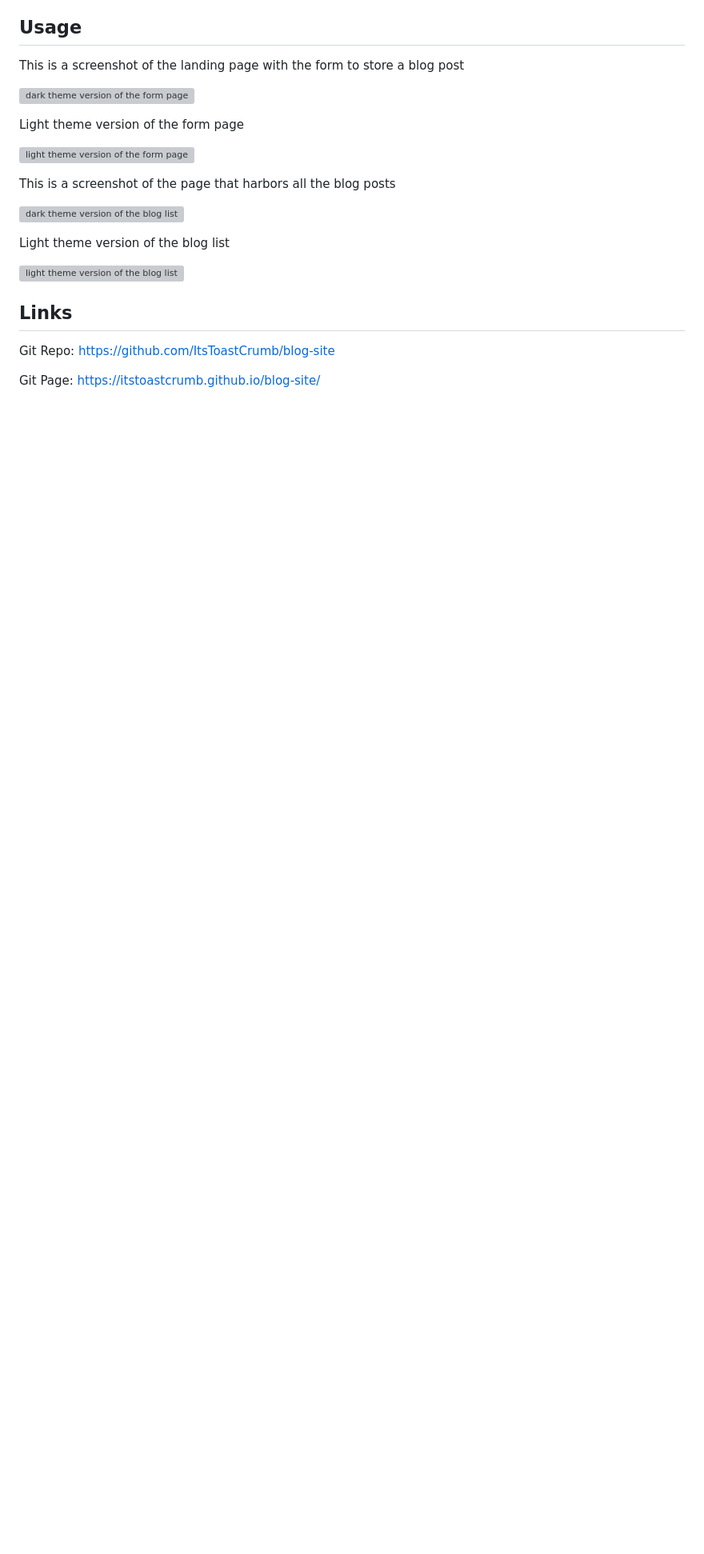
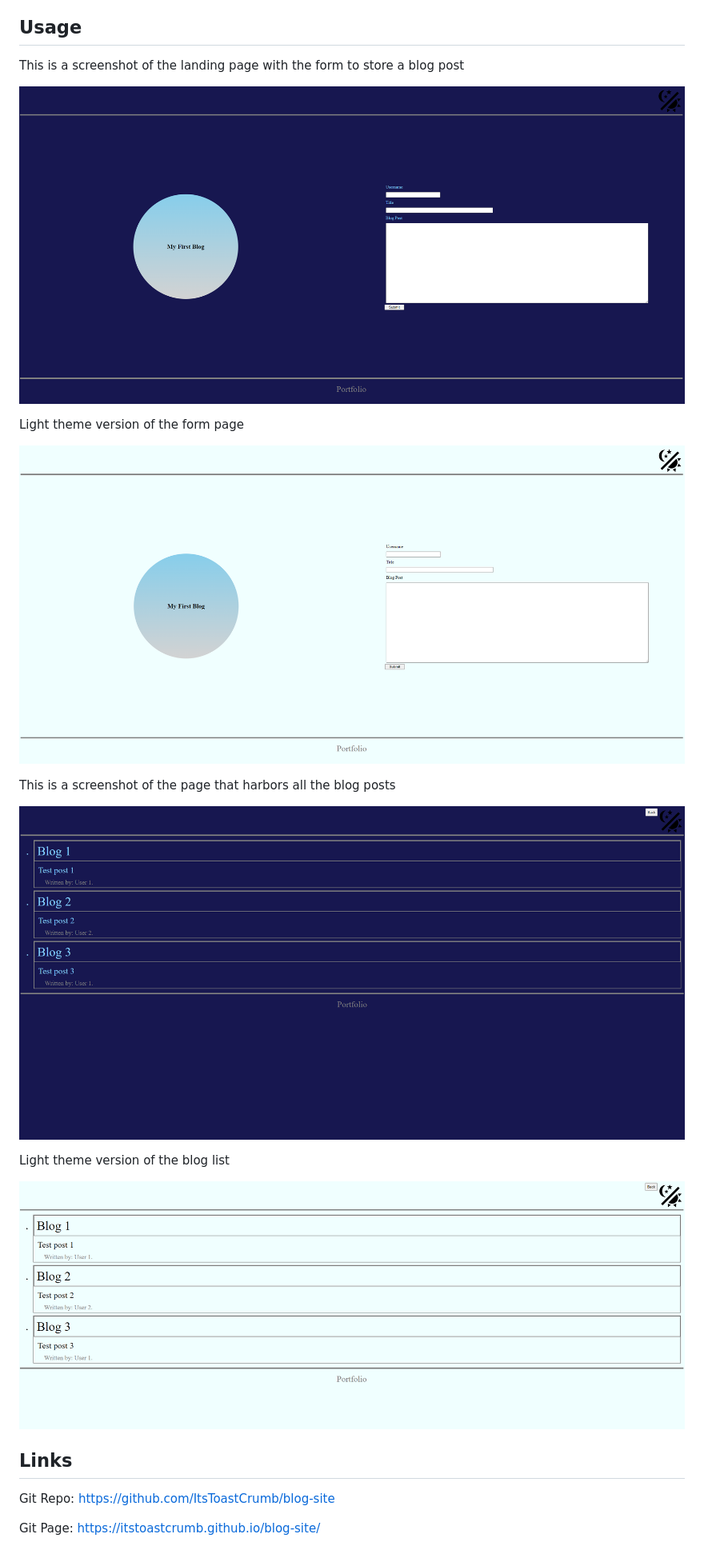
Before and after one commit to ItsToastCrumb/blog-site, a Markdown page: README.md, the part around the change. Shown: that part at 80% size. Drawn GitHub-style; pictures changed too: assets/images/blog_form_dark.png (added), assets/images/blog_form_light.png (added), assets/images/blog_list_dark.png (added); blank space fills up the shorter version; grey boxes are pictures that could not be loaded.

Commit message:
added screenshots to README

```diff
--- a/README.md
+++ b/README.md
@@ -8,19 +8,19 @@ This blog site was created to test the functionality of a light and dark theme f
 
 This is a screenshot of the landing page with the form to store a blog post
 
-![dark theme version of the form page](assets/images/screenshot.png)
+![dark theme version of the form page](./assets/images/blog_form_dark.png)
 
 Light theme version of the form page
 
-![light theme version of the form page](assets/images/screenshot.png)
+![light theme version of the form page](./assets/images/blog_form_light.png)
 
 This is a screenshot of the page that harbors all the blog posts
 
-![dark theme version of the blog list](assets/images/screenshot.png)
+![dark theme version of the blog list](./assets/images/blog_list_dark.png)
 
 Light theme version of the blog list
 
-![light theme version of the blog list](assets/images/screenshot.png)
+![light theme version of the blog list](./assets/images/blog_list_light.png)
 
 ## Links
 
```
